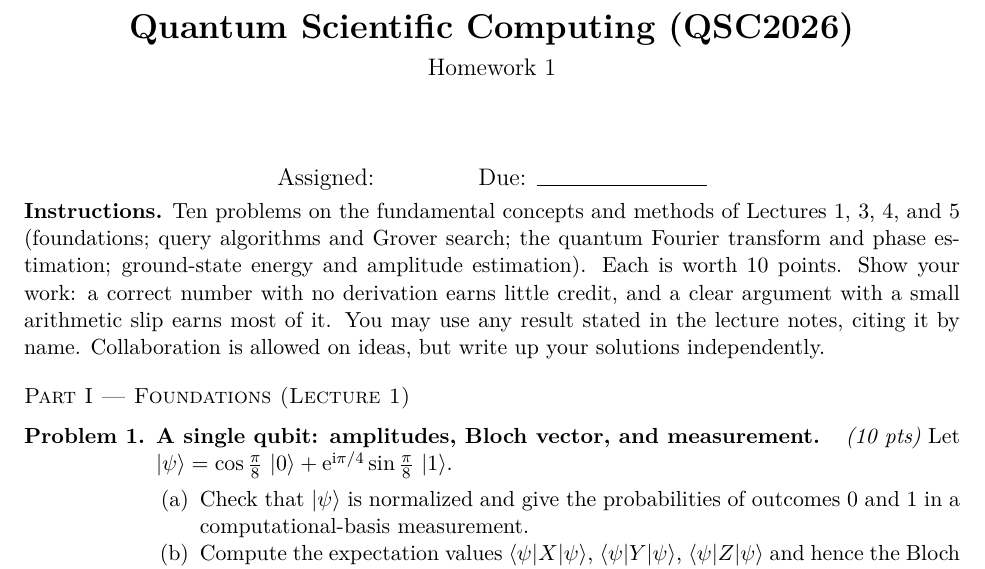
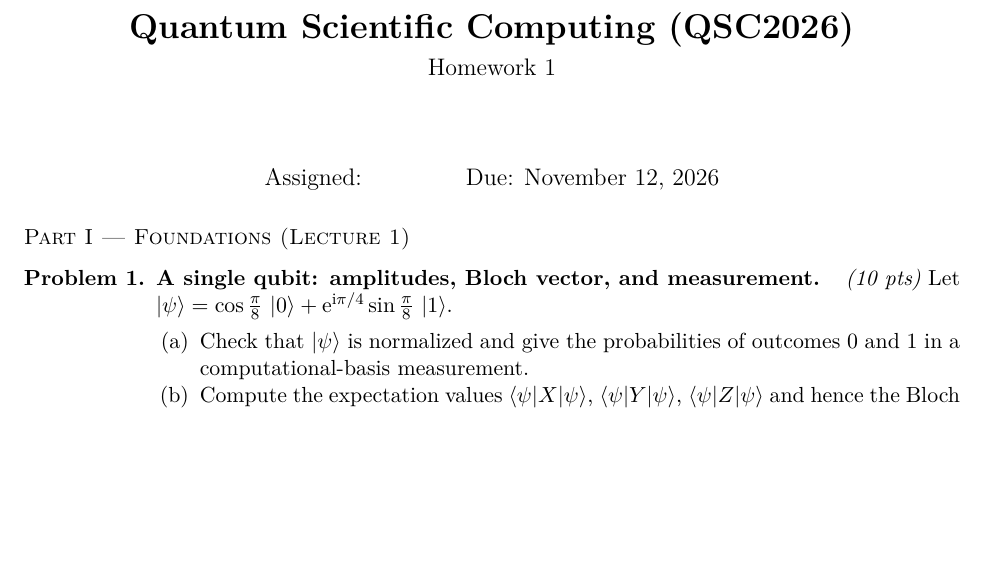
Before and after one commit to lzhang2012-sjtu/quantum-scientific-computing, a LaTeX problem sheet (homework/hw1.tex): part of page 1 of 3, cut so that both start at the same text, the shorter picture padded with empty space. Compiled offline with pdfLaTeX.

Commit message:
homework: set HW1 due date to November 12, 2026
Co-Authored-By: Claude <noreply@anthropic.com>

```diff
--- a/homework/hw1.tex
+++ b/homework/hw1.tex
@@ -39,19 +39,19 @@
 
 \title{\textbf{Quantum Scientific Computing (QSC2026)}\\[0.3em]\large Homework~1}
 \author{}
-\date{Assigned: \qquad\qquad Due: \rule{3cm}{0.4pt}}
+\date{Assigned: \qquad\qquad Due: November 12, 2026}
 
 \begin{document}
 \maketitle
 \vspace{-2.2em}
 
-\noindent\textbf{Instructions.} Ten problems on the fundamental concepts and methods
-of Lectures~1, 3, 4, and~5 (foundations; query algorithms and Grover search; the
-quantum Fourier transform and phase estimation; ground-state energy and amplitude
-estimation). Each is worth $10$ points. Show your work: a correct number with no
-derivation earns little credit, and a clear argument with a small arithmetic slip
-earns most of it. You may use any result stated in the lecture notes, citing it by
-name. Collaboration is allowed on ideas, but write up your solutions independently.
+%\noindent\textbf{Instructions.} Ten problems on the fundamental concepts and methods
+%of Lectures~1, 3, 4, and~5 (foundations; query algorithms and Grover search; the
+%quantum Fourier transform and phase estimation; ground-state energy and amplitude
+%estimation). Each is worth $10$ points. Show your work: a correct number with no
+%derivation earns little credit, and a clear argument with a small arithmetic slip
+%earns most of it. You may use any result stated in the lecture notes, citing it by
+%name. Collaboration is allowed on ideas, but write up your solutions independently.
 
 \bigskip
 \noindent\textsc{Part I --- Foundations (Lecture 1)}
```
Also changed, not shown: homework/hw1.pdf.
